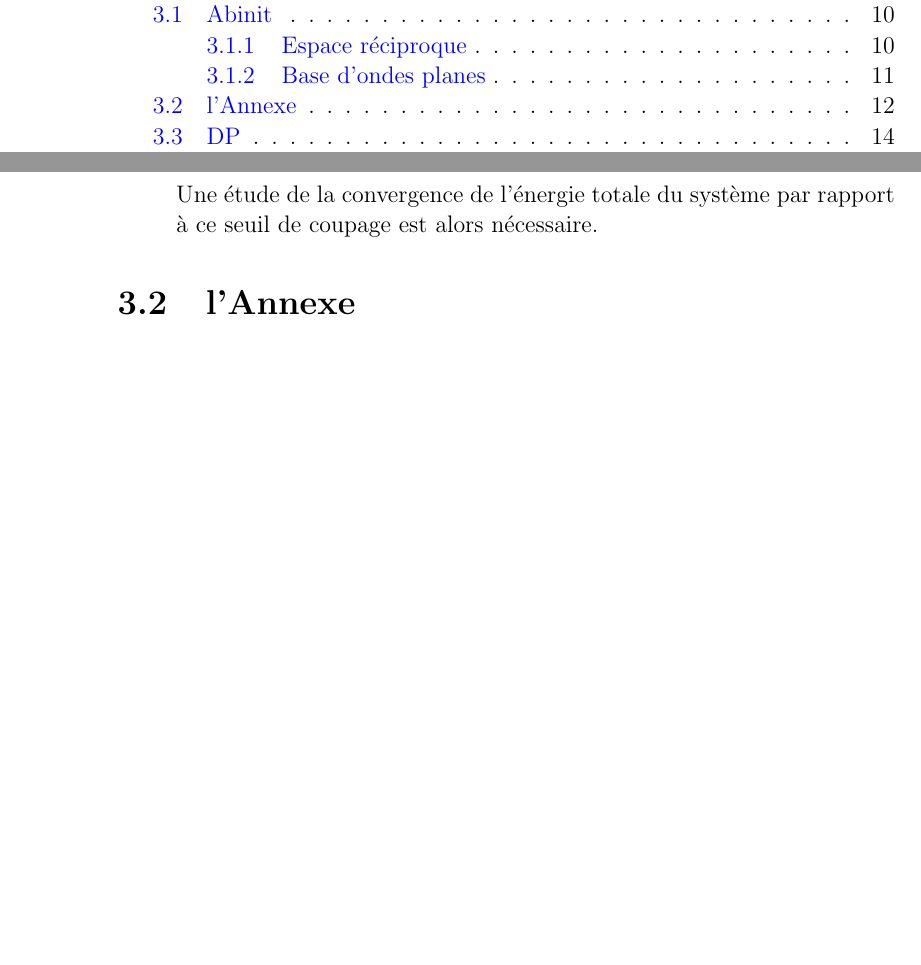
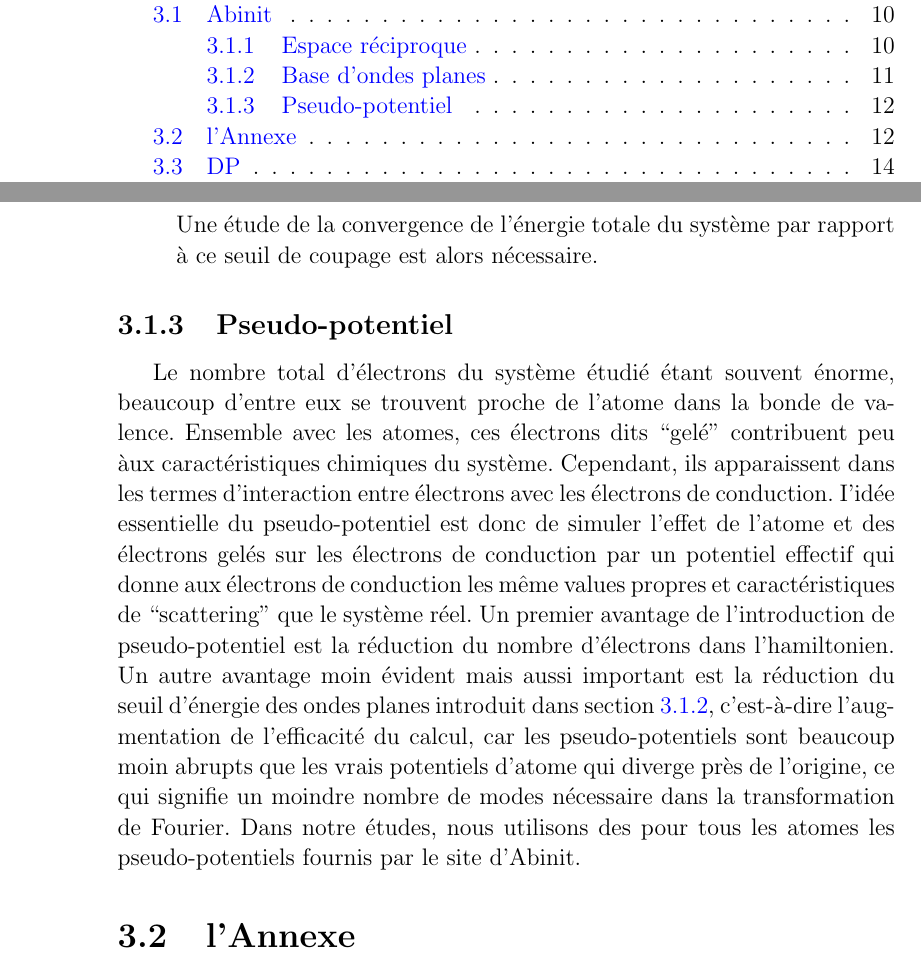
Before and after one commit to ehchao/PRL, a LaTeX document (rapport.tex, which reads abinit.tex): two parts of pages 2 and 13 of 18, joined at a grey line, cut so that both start at the same text, the shorter picture padded with empty space. Compiled offline with pdfLaTeX.

Commit message:
Add pseudo potentiel, syntax corrections in main.tex

```diff
--- a/abinit.tex
+++ b/abinit.tex
@@ -82,6 +82,22 @@ La base d'ondes planes nous donne les avantages suivants:
     Une étude de la convergence de l'énergie totale du système par rapport à ce seuil de coupage est alors nécessaire.
 \end{itemize}
 
+\subsection{Pseudo-potentiel}
+\label{subsec-pseudo}
+Le nombre total d'électrons du système étudié étant souvent énorme,
+beaucoup d'entre eux se trouvent proche de l'atome dans la bonde de valence.
+Ensemble avec les atomes, ces électrons dits ``gelé'' contribuent peu àux caractéristiques chimiques du système.
+Cependant, ils apparaissent dans les termes d'interaction entre électrons avec les électrons de conduction.
+I'idée essentielle du pseudo-potentiel est donc de simuler l'effet de l'atome et des électrons gelés
+sur les électrons de conduction par un potentiel effectif qui donne aux électrons de conduction
+les même values propres et caractéristiques de ``scattering'' que le système réel.
+Un premier avantage de l'introduction de pseudo-potentiel est la réduction du nombre d'électrons dans l'hamiltonien.
+Un autre avantage moin évident mais aussi important est la réduction du seuil d'énergie des ondes planes introduit dans~\cref{subsec-planewave},
+c'est-à-dire l'augmentation de l'efficacité du calcul, car les pseudo-potentiels sont beaucoup moin abrupts
+que les vrais potentiels d'atome qui diverge près de l'origine,
+ce qui signifie un moindre nombre de modes nécessaire dans la transformation de Fourier.
+Dans notre études, nous utilisons des pour tous les atomes les pseudo-potentiels fournis par le site d'Abinit. %TODO:Give explicite source.
+
 \section{l'Annexe}
 Définition des points $k$ dans l'espace réciproque
 \begin{itemize}[leftmargin=0em, font=\bfseries]
```
Also changed, not shown: rapport.tex (+3 -3 lines).
